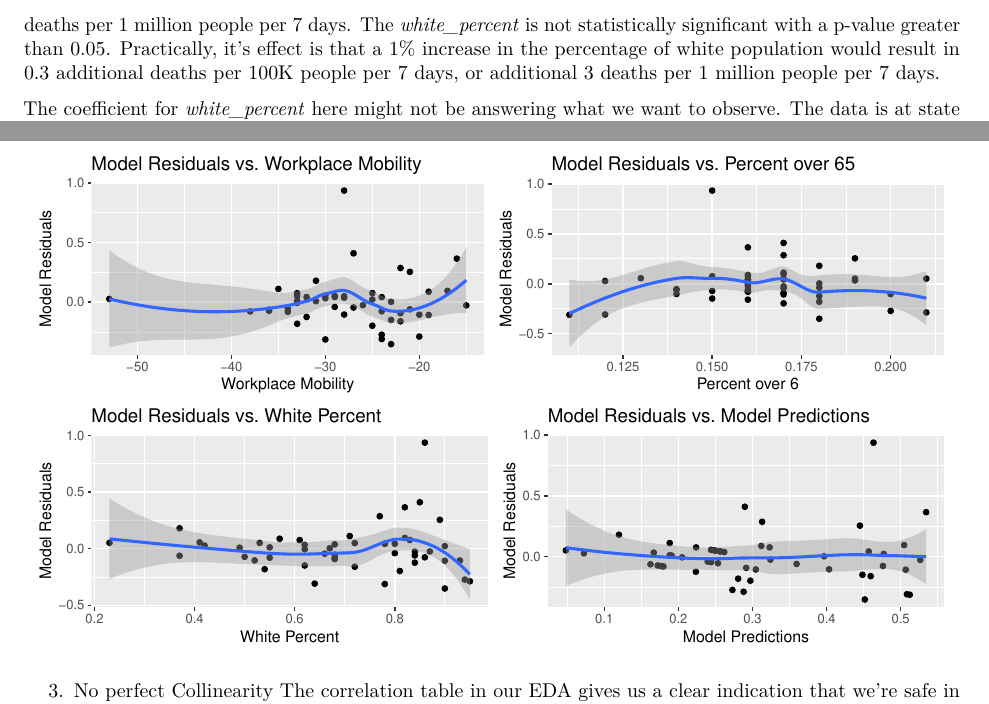
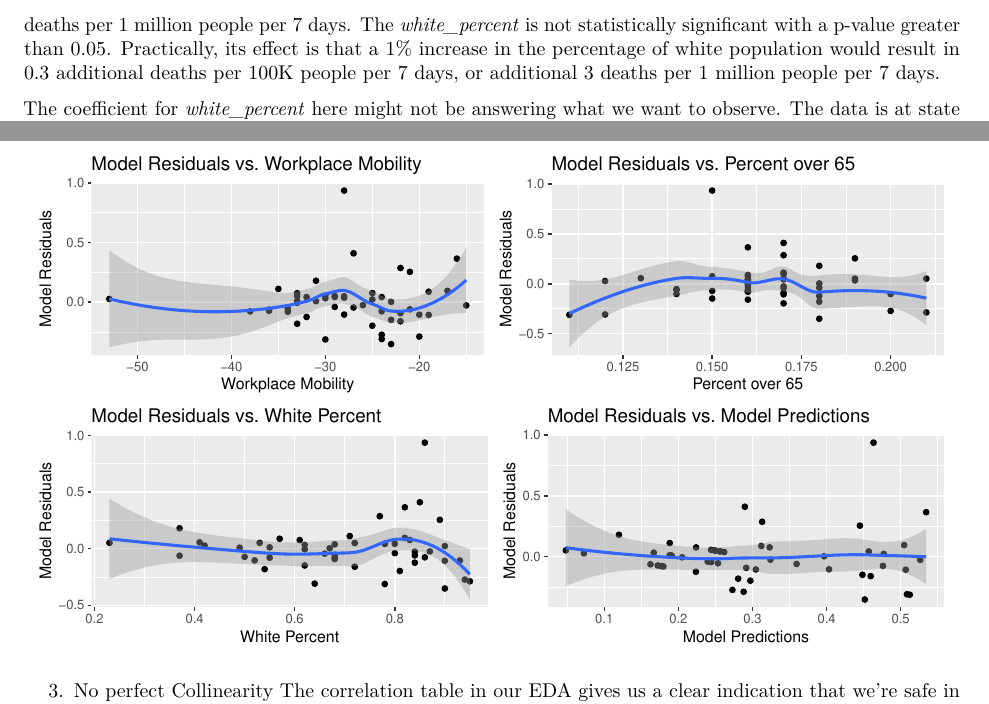
Before and after one commit to andimorey/W203_Lab2, an R Markdown document (Lab_2_Draft_main.Rmd): two parts of pages 13 and 18 of 23, joined at a grey line, cut so that both start at the same text. Rendered offline with R 4.5, knitr and Pandoc, then LaTeX, with nearby package versions; some code elsewhere in the file could not run offline.

Commit message:
small corrections

````diff
--- a/Lab_2_Draft_main.Rmd
+++ b/Lab_2_Draft_main.Rmd
@@ -281,7 +281,7 @@ model2 <- lm(death_rate_in_last7 ~ mask_mandate_all + white_percent, data = covi
 summary(model2)
 ```
 
-Here we can see the coefficient of the mask_mandates is still statistically significant with a p-value less than 0.05. Practically speaking, it says that having a face mask mandate for all, while controlling the white population percentage, is associated with a reduction of ~0.19 deaths per 100k people per 7 days, or ~1.9 deaths per 1 million people per 7 days. The *white_percent* is not statistically significant with a p-value greater than 0.05. Practically, it's effect is that a 1% increase in the percentage of white population would result in 0.3 additional deaths per 100K people per 7 days, or additional 3 deaths per 1 million people per 7 days.
+Here we can see the coefficient of the mask_mandates is still statistically significant with a p-value less than 0.05. Practically speaking, it says that having a face mask mandate for all, while controlling the white population percentage, is associated with a reduction of ~0.19 deaths per 100k people per 7 days, or ~1.9 deaths per 1 million people per 7 days. The *white_percent* is not statistically significant with a p-value greater than 0.05. Practically, its effect is that a 1% increase in the percentage of white population would result in 0.3 additional deaths per 100K people per 7 days, or additional 3 deaths per 1 million people per 7 days.
 
 The coefficient for *white_percent* here might not be answering what we want to observe. The data is at state level, not patient, to be able to see the effect of a certain race (or any one different from it) on the death rate. We picked this variable because of background knowledge we gathered about people of color and people in minorities being hit worse by the pandemic than others. It could be reflecting another aspect, may be that more diverse states have more robust health-care systems and service providers which have helped to lower death rate. So we will be cautious about how we use this coefficient to understand our question.
 
````
Also changed, not shown: Lab_2_Draft_main.pdf, Lab_2_Draft_main.Rmd (2 more changed lines).
